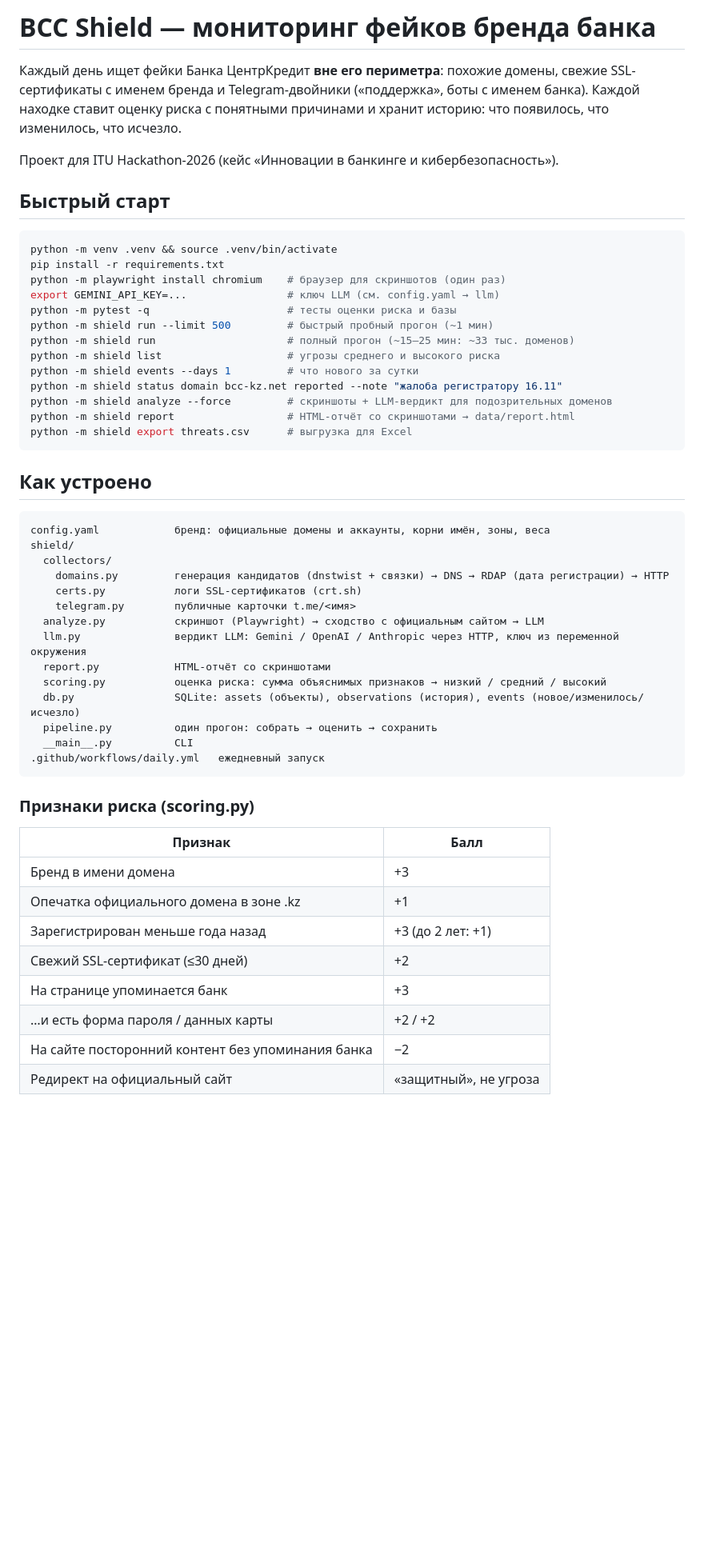
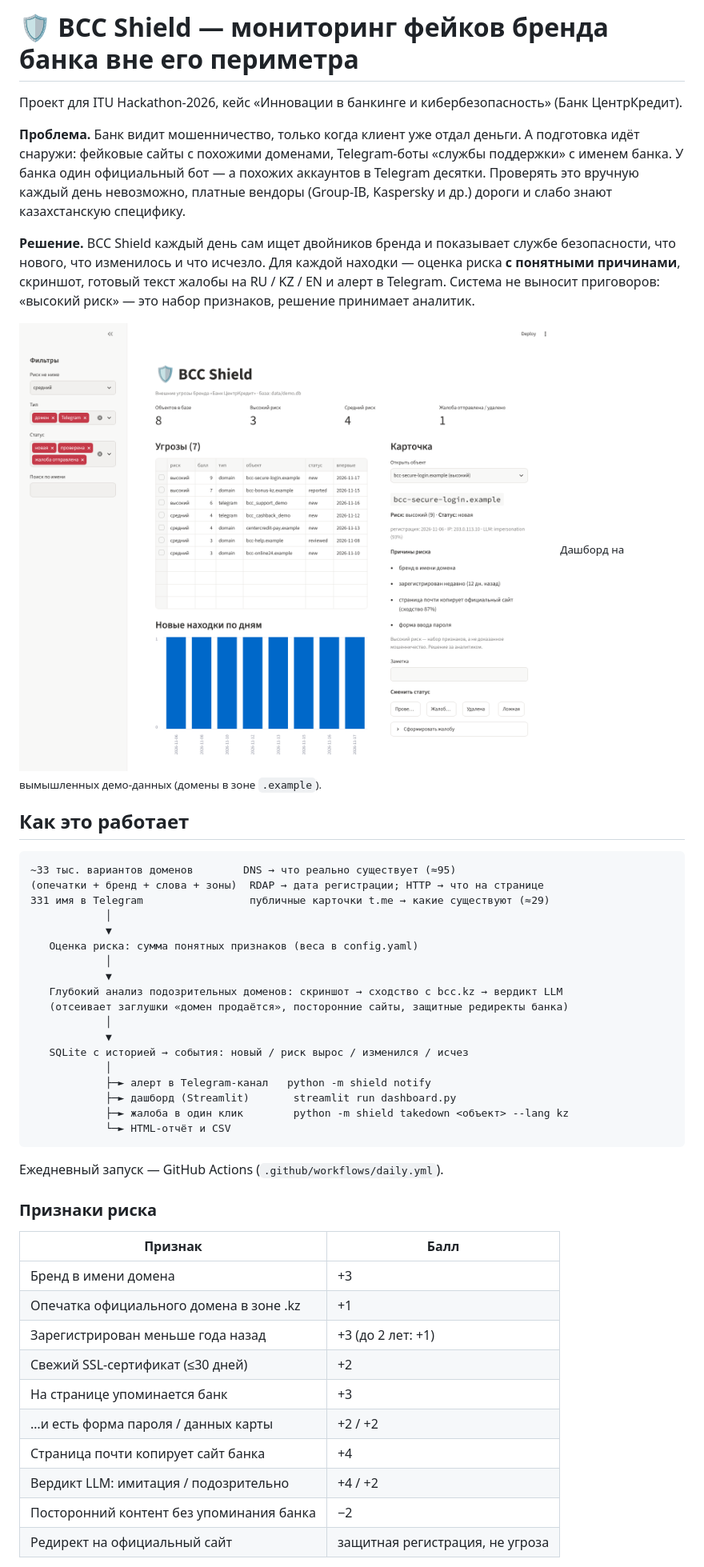
Before and after one commit to Nurrss/shield, a Markdown page: README.md, the part around one of its changes. Shown at 80% size. Drawn GitHub-style; pictures changed too: docs/dashboard.png (added); blank space fills up the shorter version.

````diff
--- a/README.md
+++ b/README.md
@@ -1,49 +1,46 @@
-# BCC Shield — мониторинг фейков бренда банка
+# 🛡️ BCC Shield — мониторинг фейков бренда банка вне его периметра
 
-Каждый день ищет фейки Банка ЦентрКредит **вне его периметра**: похожие домены, свежие SSL-сертификаты
-с именем бренда и Telegram-двойники («поддержка», боты с именем банка). Каждой находке ставит оценку
-риска с понятными причинами и хранит историю: что появилось, что изменилось, что исчезло.
+Проект для ITU Hackathon-2026, кейс «Инновации в банкинге и кибербезопасность» (Банк ЦентрКредит).
 
-Проект для ITU Hackathon-2026 (кейс «Инновации в банкинге и кибербезопасность»).
+**Проблема.** Банк видит мошенничество, только когда клиент уже отдал деньги. А подготовка идёт снаружи:
+фейковые сайты с похожими доменами, Telegram-боты «службы поддержки» с именем банка. У банка один официальный бот —
+а похожих аккаунтов в Telegram десятки. Проверять это вручную каждый день невозможно, платные вендоры
+(Group-IB, Kaspersky и др.) дороги и слабо знают казахстанскую специфику.
 
-## Быстрый старт
+**Решение.** BCC Shield каждый день сам ищет двойников бренда и показывает службе безопасности, что нового,
+что изменилось и что исчезло. Для каждой находки — оценка риска **с понятными причинами**, скриншот,
+готовый текст жалобы на RU / KZ / EN и алерт в Telegram. Система не выносит приговоров: «высокий риск» — это набор
+признаков, решение принимает аналитик.
 
-```bash
-python -m venv .venv && source .venv/bin/activate
-pip install -r requirements.txt
-python -m playwright install chromium    # браузер для скриншотов (один раз)
-export GEMINI_API_KEY=...                # ключ LLM (см. config.yaml → llm)
-python -m pytest -q                      # тесты оценки риска и базы
-python -m shield run --limit 500         # быстрый пробный прогон (~1 мин)
-python -m shield run                     # полный прогон (~15–25 мин: ~33 тыс. доменов)
-python -m shield list                    # угрозы среднего и высокого риска
-python -m shield events --days 1         # что нового за сутки
-python -m shield status domain bcc-kz.net reported --note "жалоба регистратору 16.11"
-python -m shield analyze --force         # скриншоты + LLM-вердикт для подозрительных доменов
-python -m shield report                  # HTML-отчёт со скриншотами → data/report.html
-python -m shield export threats.csv      # выгрузка для Excel
+![Дашборд](docs/dashboard.png)
+<sub>Дашборд на вымышленных демо-данных (домены в зоне `.example`).</sub>
+
+## Как это работает
+
+```
+~33 тыс. вариантов доменов        DNS → что реально существует (≈95)
+(опечатки + бренд + слова + зоны)  RDAP → дата регистрации; HTTP → что на странице
+331 имя в Telegram                 публичные карточки t.me → какие существуют (≈29)
+            │
+            ▼
+   Оценка риска: сумма понятных признаков (веса в config.yaml)
+            │
+            ▼
+   Глубокий анализ подозрительных доменов: скриншот → сходство с bcc.kz → вердикт LLM
+   (отсеивает заглушки «домен продаётся», посторонние сайты, защитные редиректы банка)
+            │
+            ▼
+   SQLite с историей → события: новый / риск вырос / изменился / исчез
+            │
+            ├─► алерт в Telegram-канал   python -m shield notify
+            ├─► дашборд (Streamlit)       streamlit run dashboard.py
+            ├─► жалоба в один клик        python -m shield takedown <объект> --lang kz
+            └─► HTML-отчёт и CSV
 ```
 
-## Как устроено
+Ежедневный запуск — GitHub Actions (`.github/workflows/daily.yml`).
 
-```
-config.yaml            бренд: официальные домены и аккаунты, корни имён, зоны, веса
-shield/
-  collectors/
-    domains.py         генерация кандидатов (dnstwist + связки) → DNS → RDAP (дата регистрации) → HTTP
-    certs.py           логи SSL-сертификатов (crt.sh)
-    telegram.py        публичные карточки t.me/<имя>
-  analyze.py           скриншот (Playwright) → сходство с официальным сайтом → LLM
-  llm.py               вердикт LLM: Gemini / OpenAI / Anthropic через HTTP, ключ из переменной окружения
-  report.py            HTML-отчёт со скриншотами
-  scoring.py           оценка риска: сумма объяснимых признаков → низкий / средний / высокий
-  db.py                SQLite: assets (объекты), observations (история), events (новое/изменилось/исчезло)
-  pipeline.py          один прогон: собрать → оценить → сохранить
-  __main__.py          CLI
-.github/workflows/daily.yml   ежедневный запуск
-```
-
-### Признаки риска (scoring.py)
+### Признаки риска
 
 | Признак | Балл |
 |---|---|
@@ -53,7 +50,9 @@ shield/
 | Свежий SSL-сертификат (≤30 дней) | +2 |
 | На странице упоминается банк | +3 |
 | …и есть форма пароля / данных карты | +2 / +2 |
-| На сайте посторонний контент без упоминания банка | −2 |
-| Редирект на официальный сайт | «защитный», не угроза |
+| Страница почти копирует сайт банка | +4 |
+| Вердикт LLM: имитация / подозрительно | +4 / +2 |
+| Посторонний контент без упоминания банка | −2 |
+| Редирект на официальный сайт | защитная регистрация, не угроза |
 
 Высокий риск — от 5 баллов, средний — от 3 (настраивается в `config.yaml`).
````
Also changed, not shown: other parts of README.md (+74 -10 lines), 11 other files.
